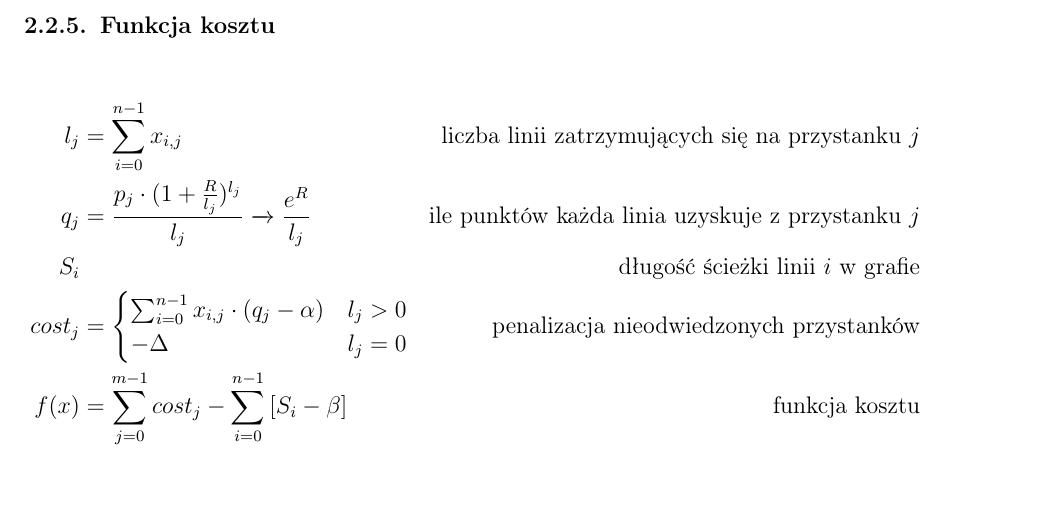
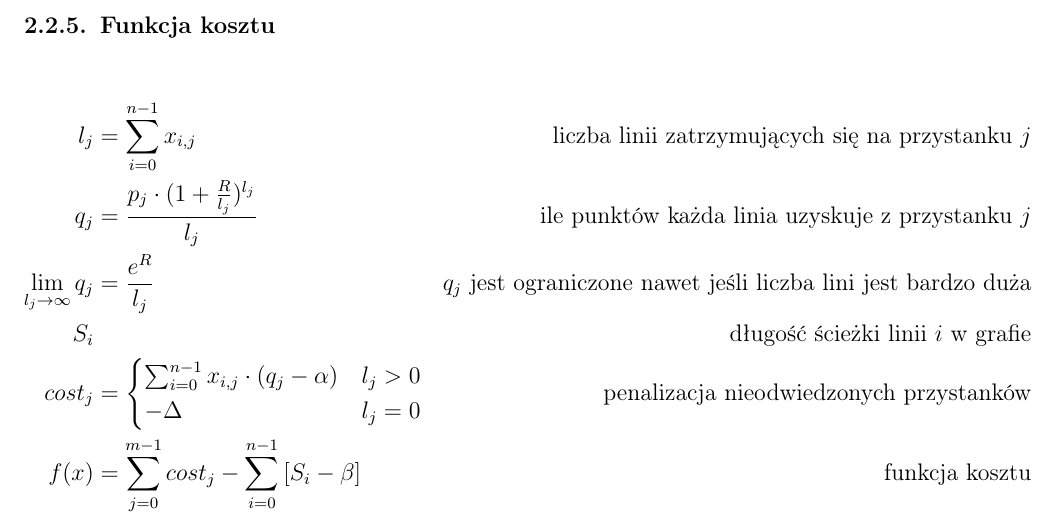
Before and after one commit to pweglik/badania-operacyjne, a LaTeX document (docs/report.tex): part of page 5 of 18, cut so that both start at the same text, the shorter picture padded with empty space. The pictures show the PDF file docs/report.pdf that the author committed with the source.

Commit message:
[docs] Some fixes to cost equations

```diff
--- a/docs/report.tex
+++ b/docs/report.tex
@@ -162,14 +162,15 @@ $x_{i,j}$ - czy linia $i$ zatrzymuje się na przystanku $j$, gdzie:
 
 \subsection{Funkcja kosztu}
 \begin{align*}
-	l_j      & = \sum_{i=0}^{n-1} x_{i, j}                                                    & \text{liczba linii zatrzymujących się na przystanku $j$} \\
-	q_j      & = \frac{p_j \cdot (1+\frac{R}{l_j})^{l_j}}{l_j} \xrightarrow{} \frac{e^R}{l_j} & \text{ile punktów każda linia uzyskuje z przystanku $j$} \\
-	S_{i}    &                                                                                & \text{długość ścieżki linii $i$ w grafie}                \\
-	cost_{j} & = \begin{cases}
+    l_j                         & = \sum_{i=0}^{n-1} x_{i, j}                                               & \text{liczba linii zatrzymujących się na przystanku $j$}                 \\
+    q_j                         & = \frac{p_j \cdot (1+\frac{R}{l_j})^{l_j}}{l_j}                           & \text{ile punktów każda linia uzyskuje z przystanku $j$}                 \\
+    \lim_{l_{j}\to\infty} q_{j} & =  \frac{e^R}{l_j}                                                        & \text{$q_{j}$ jest ograniczone nawet jeśli liczba lini jest bardzo duża} \\
+    S_{i}                       &                                                                           & \text{długość ścieżki linii $i$ w grafie}                                \\
+    cost_{j}                    & = \begin{cases}
         \sum_{i=0}^{n-1} x_{i,j} \cdot (q_j-\alpha) & l_j > 0 \\
         -\Delta                                     & l_j = 0 \\
-	\end{cases}                                                    & \text{penalizacja nieodwiedzonych przystanków}           \\
-	f(x)     & = \sum_{j=0}^{m-1} cost_{j} - \sum_{i=0}^{n-1} \left[ S_{i}-\beta \right]      & \text{funkcja kosztu}                                    \\
+    \end{cases}                                               & \text{penalizacja nieodwiedzonych przystanków}                           \\
+    f(x)                        & = \sum_{j=0}^{m-1} cost_{j} - \sum_{i=0}^{n-1} \left[ S_{i}-\beta \right] & \text{funkcja kosztu}                                                    \\
 \end{align*}
 % TODO update cost function (delta parameter), fix p_i,j
 
```
Also changed, not shown: docs/report.pdf. Lines whose indentation alone changed are shown as unchanged.
